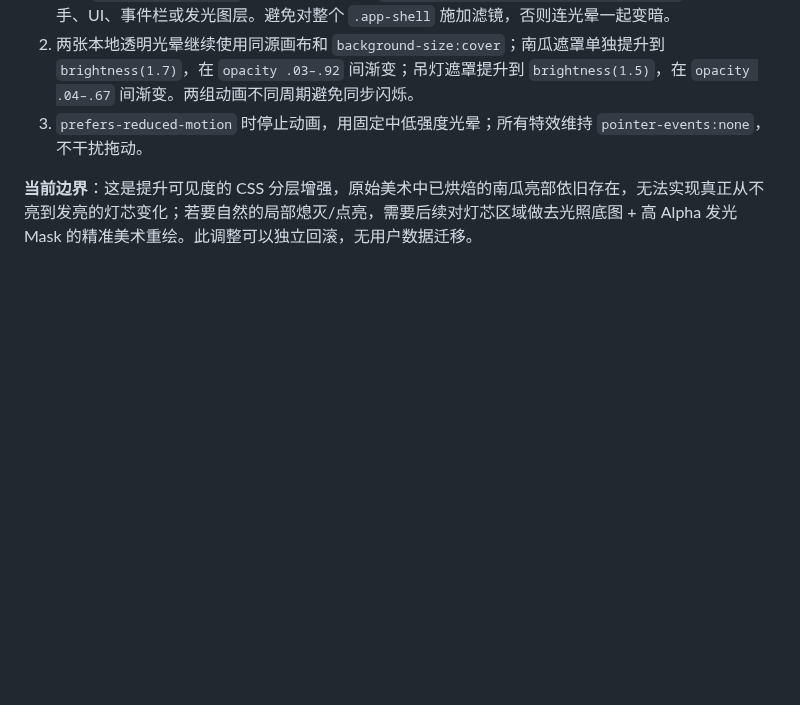
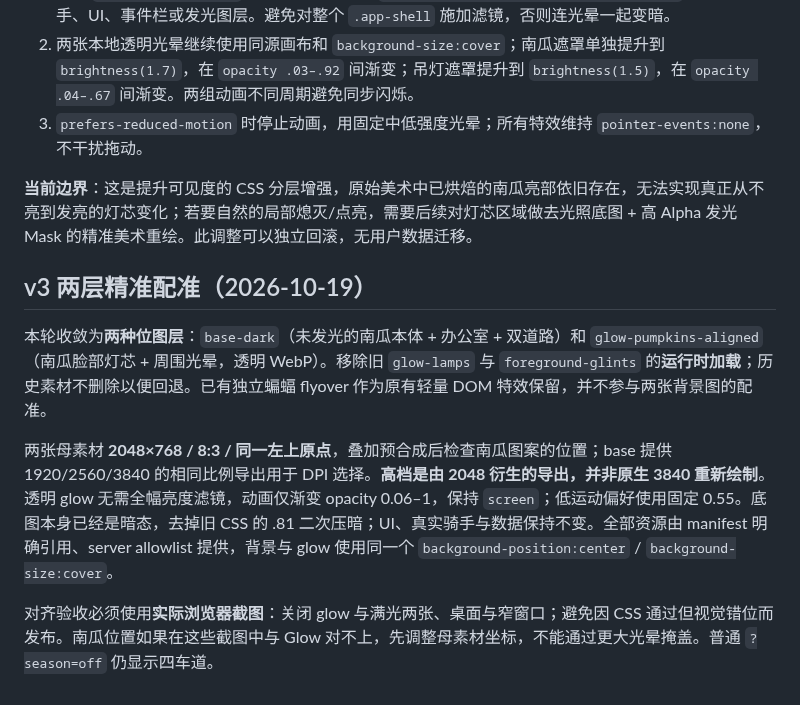
Before and after one commit to viviennebla/codex-sync-server, a Markdown page: docs/denglema-halloween-layered-v2.md, the part around the change. Drawn GitHub-style; blank space fills up the shorter version.

Commit message:
feat(halloween): use registered dark base and pumpkin-only glow composition

```diff
--- a/docs/denglema-halloween-layered-v2.md
+++ b/docs/denglema-halloween-layered-v2.md
@@ -37,3 +37,11 @@
 3. `prefers-reduced-motion` 时停止动画，用固定中低强度光晕；所有特效维持 `pointer-events:none`，不干扰拖动。
 
 **当前边界**：这是提升可见度的 CSS 分层增强，原始美术中已烘焙的南瓜亮部依旧存在，无法实现真正从不亮到发亮的灯芯变化；若要自然的局部熄灭/点亮，需要后续对灯芯区域做去光照底图 + 高 Alpha 发光 Mask 的精准美术重绘。此调整可以独立回滚，无用户数据迁移。
+
+## v3 两层精准配准（2026-10-19）
+
+本轮收敛为**两种位图层**：`base-dark`（未发光的南瓜本体 + 办公室 + 双道路）和 `glow-pumpkins-aligned`（南瓜脸部灯芯 + 周围光晕，透明 WebP）。移除旧 `glow-lamps` 与 `foreground-glints` 的**运行时加载**；历史素材不删除以便回退。已有独立蝙蝠 flyover 作为原有轻量 DOM 特效保留，并不参与两张背景图的配准。
+
+两张母素材 **2048×768 / 8:3 / 同一左上原点**，叠加预合成后检查南瓜图案的位置；base 提供 1920/2560/3840 的相同比例导出用于 DPI 选择。**高档是由 2048 衍生的导出，并非原生 3840 重新绘制**。透明 glow 无需全幅亮度滤镜，动画仅渐变 opacity 0.06–1，保持 `screen`；低运动偏好使用固定 0.55。底图本身已经是暗态，去掉旧 CSS 的 .81 二次压暗；UI、真实骑手与数据保持不变。全部资源由 manifest 明确引用、server allowlist 提供，背景与 glow 使用同一个 `background-position:center` / `background-size:cover`。
+
+对齐验收必须使用**实际浏览器截图**：关闭 glow 与满光两张、桌面与窄窗口；避免因 CSS 通过但视觉错位而发布。南瓜位置如果在这些截图中与 Glow 对不上，先调整母素材坐标，不能通过更大光晕掩盖。普通 `?season=off` 仍显示四车道。
```
